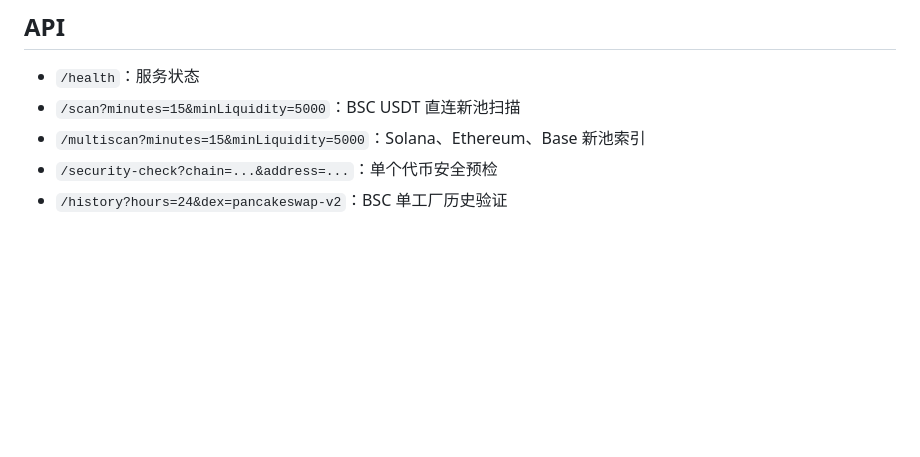
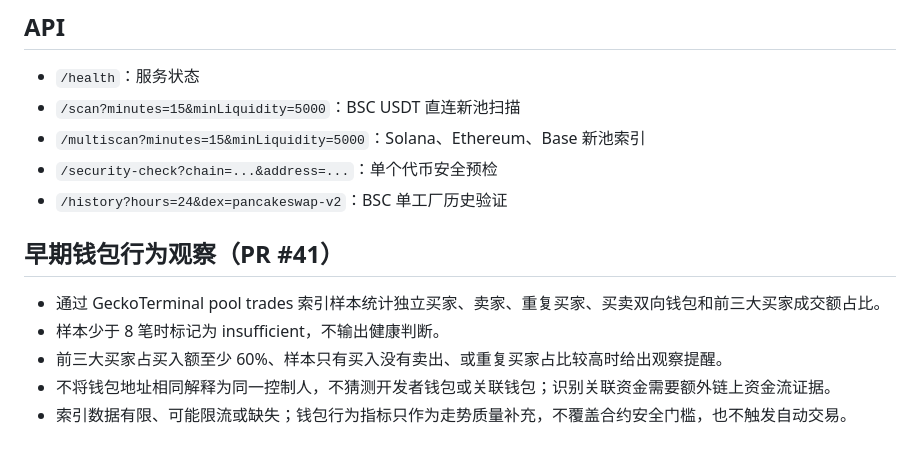
Before and after one commit to Wang-bbb/bsc-meme-radar, a Markdown page: README.md, the part around the change. Rendered like a GitHub page; blank space fills up the shorter version.

Commit message:
Document early wallet flow analysis

```diff
--- a/README.md
+++ b/README.md
@@ -75,3 +75,11 @@ Worker 和网页均可能公开访问；不得把私钥、助记词或交易密
 - `/multiscan?minutes=15&minLiquidity=5000`：Solana、Ethereum、Base 新池索引
 - `/security-check?chain=...&address=...`：单个代币安全预检
 - `/history?hours=24&dex=pancakeswap-v2`：BSC 单工厂历史验证
+
+
+## 早期钱包行为观察（PR #41）
+- 通过 GeckoTerminal pool trades 索引样本统计独立买家、卖家、重复买家、买卖双向钱包和前三大买家成交额占比。
+- 样本少于 8 笔时标记为 insufficient，不输出健康判断。
+- 前三大买家占买入额至少 60%、样本只有买入没有卖出、或重复买家占比较高时给出观察提醒。
+- 不将钱包地址相同解释为同一控制人，不猜测开发者钱包或关联钱包；识别关联资金需要额外链上资金流证据。
+- 索引数据有限、可能限流或缺失；钱包行为指标只作为走势质量补充，不覆盖合约安全门槛，也不触发自动交易。
```
